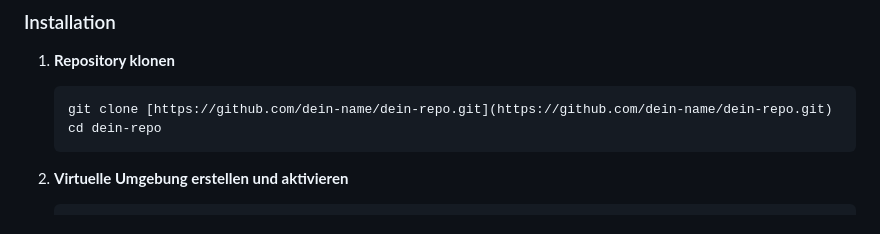
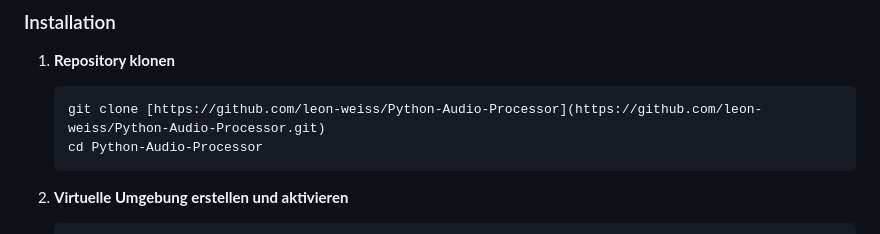
Before and after one commit to leon-weiss/Python-Audio-Processor, a Markdown page: README.md, the part around the change. GitHub-like rendering.

````diff
--- a/README.md
+++ b/README.md
@@ -40,8 +40,8 @@ Stellen Sie sicher, dass die folgenden Werkzeuge auf Ihrem System installiert si
 
 1.  **Repository klonen**
     ```sh
-    git clone [https://github.com/dein-name/dein-repo.git](https://github.com/dein-name/dein-repo.git)
-    cd dein-repo
+    git clone [https://github.com/leon-weiss/Python-Audio-Processor](https://github.com/leon-weiss/Python-Audio-Processor.git)
+    cd Python-Audio-Processor
     ```
 
 2.  **Virtuelle Umgebung erstellen und aktivieren**
````
